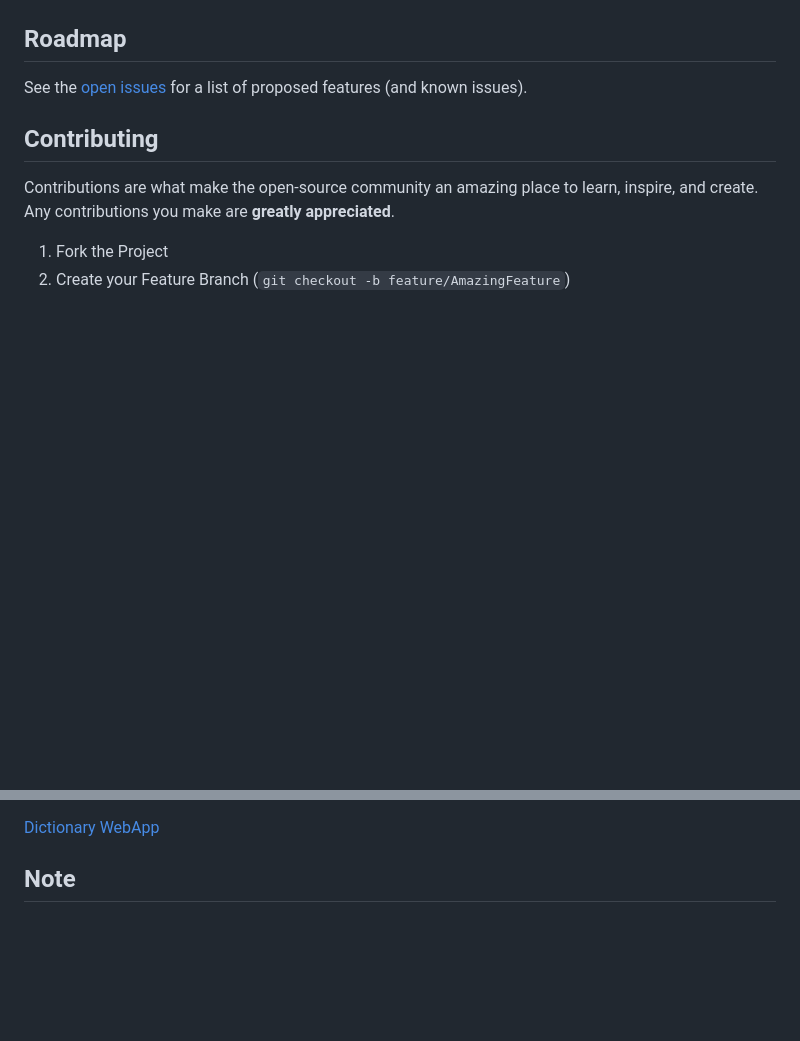
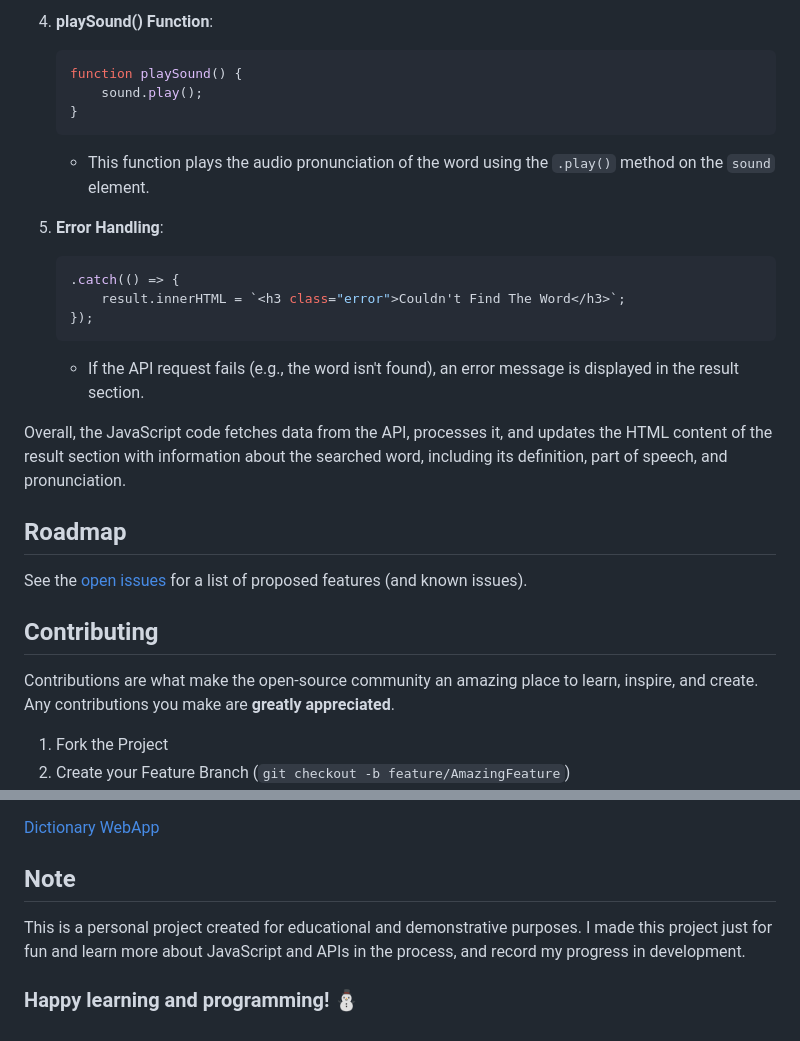
Before and after one commit to arindal1/Dictionary-WebApp, a Markdown page: README.md, 2 parts joined by grey strips. GitHub-like rendering; blank space fills up the shorter version.

````diff
--- a/README.md
+++ b/README.md
@@ -70,3 +136,23 @@ To power the word search functionality, we've integrated the Free Dictionary API
+4. **playSound() Function**:
+   ```javascript
+   function playSound() {
+       sound.play();
+   }
+   ```
+
+   - This function plays the audio pronunciation of the word using the `.play()` method on the `sound` element.
+
+5. **Error Handling**:
+   ```javascript
+   .catch(() => {
+       result.innerHTML = `<h3 class="error">Couldn't Find The Word</h3>`;
+   });
+   ```
+
+   - If the API request fails (e.g., the word isn't found), an error message is displayed in the result section.
+
+Overall, the JavaScript code fetches data from the API, processes it, and updates the HTML content of the result section with information about the searched word, including its definition, part of speech, and pronunciation.
+
 ## Roadmap
 
 See the [open issues](https://github.com/arindal1/Dictionary-WebApp/issues) for a list of proposed features (and known issues).
@@ -97,3 +183,7 @@ If you have any questions, suggestions, or just want to connect, feel free to re
 [Dictionary WebApp](https://github.com/arindal1/Dictionary-WebApp)
 
 ## Note
+
+This is a personal project created for educational and demonstrative purposes. I made this project just for fun and learn more about JavaScript and APIs in the process, and record my progress in development.
+
+### Happy learning and programming! ⛄
````
Also changed, not shown: other parts of README.md (+66 -0 lines).
